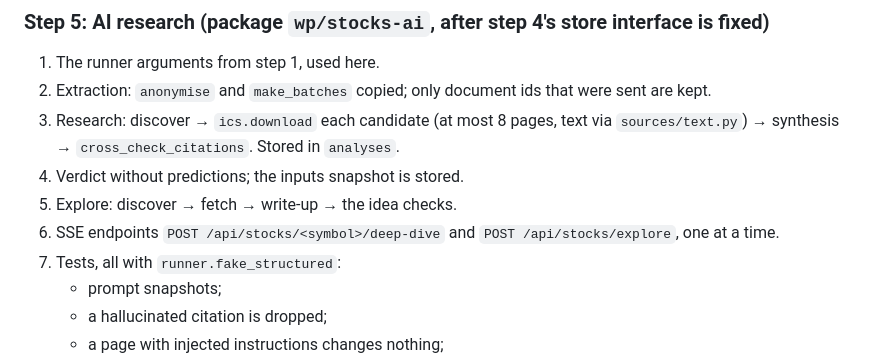
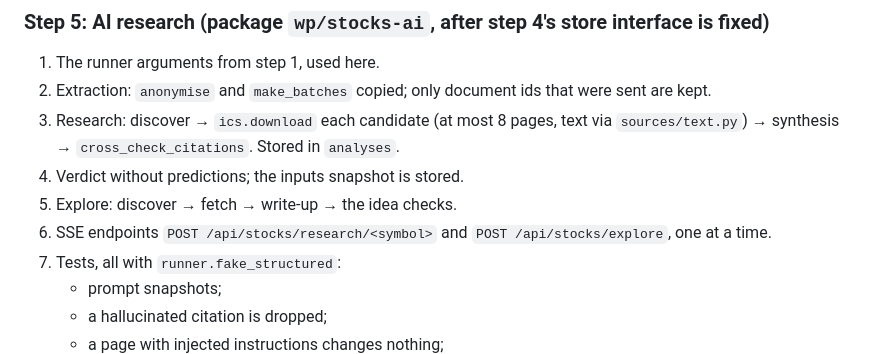
Before and after one commit to Tigetiiger/personaalne-markmik, a Markdown page: docs/AKTSIAD-PLAN.md, the part around the change. Drawn GitHub-style.

```diff
--- a/docs/AKTSIAD-PLAN.md
+++ b/docs/AKTSIAD-PLAN.md
@@ -486,7 +486,7 @@ S4 is done too: `docs/spikes/yahoo.md` (the plain chart endpoint works; no yfina
    → synthesis → `cross_check_citations`. Stored in `analyses`.
 4. Verdict without predictions; the inputs snapshot is stored.
 5. Explore: discover → fetch → write-up → the idea checks.
-6. SSE endpoints `POST /api/stocks/<symbol>/deep-dive` and `POST /api/stocks/explore`, one at a
+6. SSE endpoints `POST /api/stocks/research/<symbol>` and `POST /api/stocks/explore`, one at a
    time.
 7. Tests, all with `runner.fake_structured`:
    - prompt snapshots;
```
Also changed, not shown: docs/CONTRACTS.md (+3 -0 lines).
